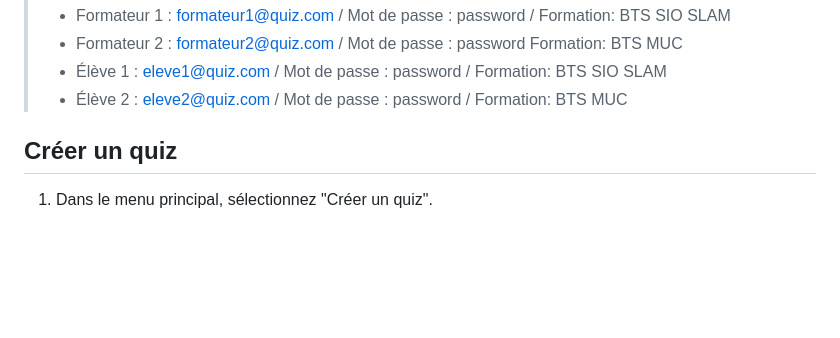
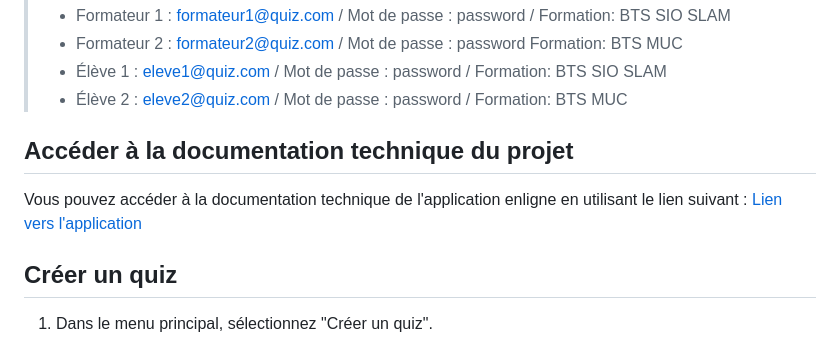
Before and after one commit to MCkeydev/dubois-quiz-back, a Markdown page: README.md, the part around the change. GitHub-like rendering; blank space fills up the shorter version.

Commit message:
[+][UPD][readme] Modifed readme

```diff
--- a/README.md
+++ b/README.md
@@ -27,6 +27,12 @@ suivant : [Lien vers l'application](https://zesty-alpaca-e3a0bf.netlify.app)
 > -   Élève 1 : eleve1@quiz.com / Mot de passe : password / Formation: BTS SIO
 >     SLAM
 > -   Élève 2 : eleve2@quiz.com / Mot de passe : password / Formation: BTS MUC
+
+## Accéder à la documentation technique du projet
+
+Vous pouvez accéder à la documentation technique de l'application enligne en
+utilisant le lien suivant :
+[Lien vers l'application](https://quiz-doc.netlify.app)
 
 ## Créer un quiz
 
```
